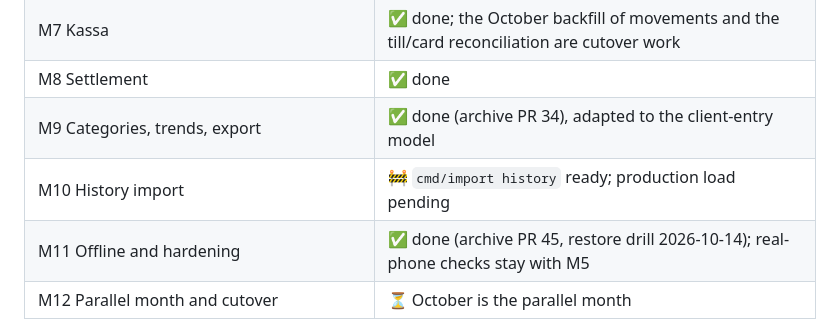
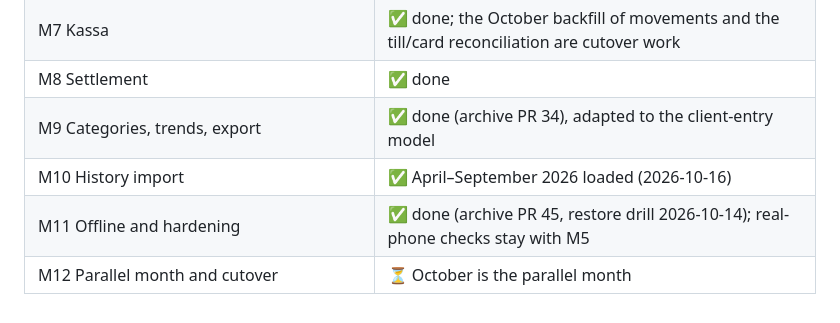
Before and after one commit to lieranderl/aestheticlab-income-app, a Markdown page: docs/implementation-plan.md, the part around the change. Drawn GitHub-style.

```diff
--- a/docs/implementation-plan.md
+++ b/docs/implementation-plan.md
@@ -35,7 +35,7 @@ Per-milestone detail is in [progress.md](progress.md); this table must agree wit
 | M7 Kassa | ✅ done; the October backfill of movements and the till/card reconciliation are cutover work |
 | M8 Settlement | ✅ done |
 | M9 Categories, trends, export | ✅ done (archive PR 34), adapted to the client-entry model |
-| M10 History import | 🚧 `cmd/import history` ready; production load pending |
+| M10 History import | ✅ April–September 2026 loaded (2026-10-16) |
 | M11 Offline and hardening | ✅ done (archive PR 45, restore drill 2026-10-14); real-phone checks stay with M5 |
 | M12 Parallel month and cutover | ⏳ October is the parallel month |
 
```
Also changed, not shown: docs/progress.md (+2 -2 lines).
